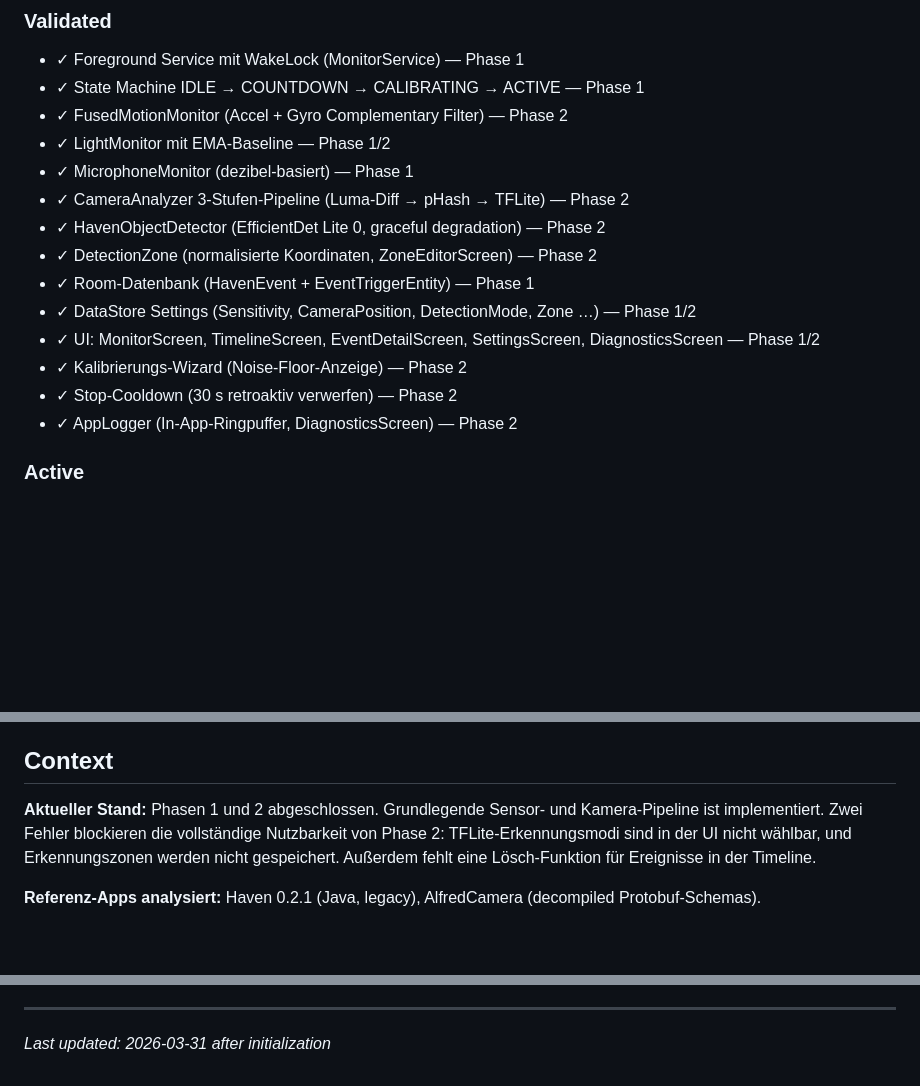
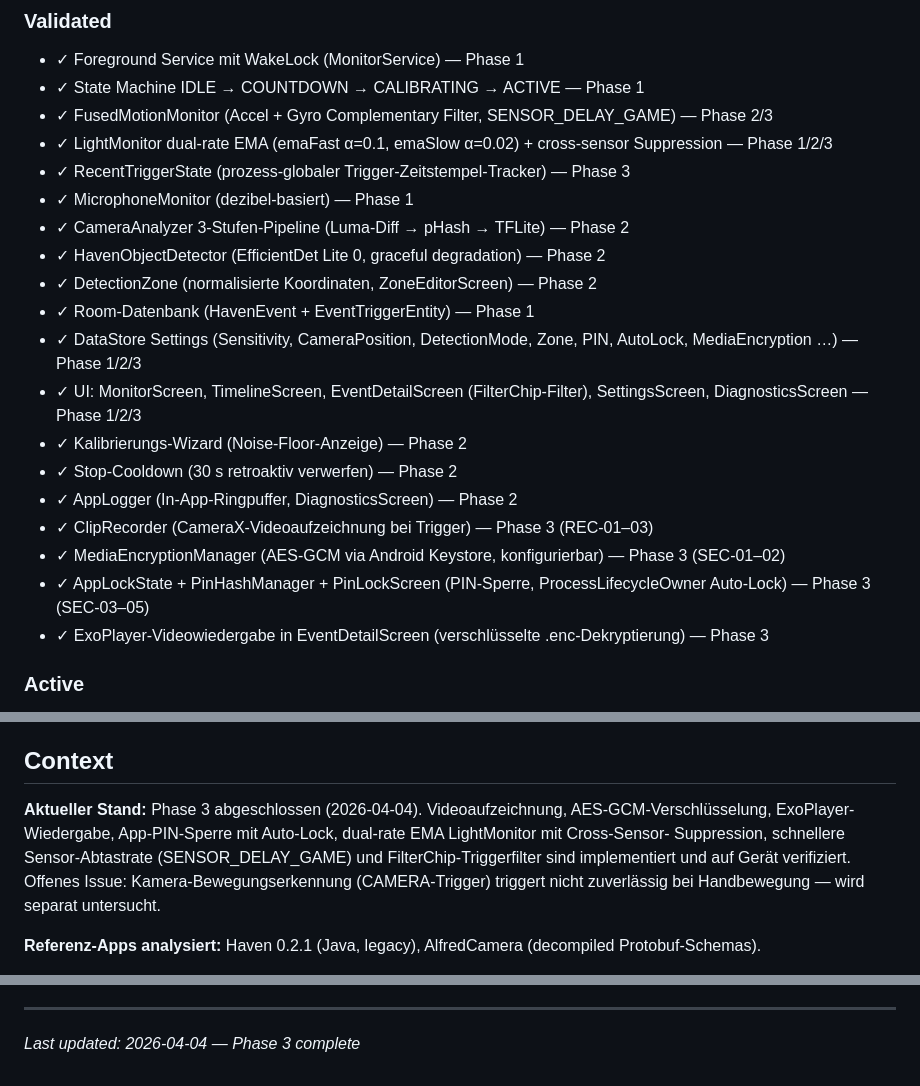
Before and after one commit to robbyFux/Haven-2.0, a Markdown page: .planning/PROJECT.md, 3 parts joined by grey strips. GitHub-like rendering; blank space fills up the shorter version.

Commit message:
docs(phase-03): evolve PROJECT.md after phase completion

```diff
--- a/.planning/PROJECT.md
+++ b/.planning/PROJECT.md
@@ -19,18 +19,23 @@ und Ereignisse erfassen, ohne dass etwas stillschweigend fehlschlägt.
 
 - ✓ Foreground Service mit WakeLock (MonitorService) — Phase 1
 - ✓ State Machine IDLE → COUNTDOWN → CALIBRATING → ACTIVE — Phase 1
-- ✓ FusedMotionMonitor (Accel + Gyro Complementary Filter) — Phase 2
-- ✓ LightMonitor mit EMA-Baseline — Phase 1/2
+- ✓ FusedMotionMonitor (Accel + Gyro Complementary Filter, SENSOR_DELAY_GAME) — Phase 2/3
+- ✓ LightMonitor dual-rate EMA (emaFast α=0.1, emaSlow α=0.02) + cross-sensor Suppression — Phase 1/2/3
+- ✓ RecentTriggerState (prozess-globaler Trigger-Zeitstempel-Tracker) — Phase 3
 - ✓ MicrophoneMonitor (dezibel-basiert) — Phase 1
 - ✓ CameraAnalyzer 3-Stufen-Pipeline (Luma-Diff → pHash → TFLite) — Phase 2
 - ✓ HavenObjectDetector (EfficientDet Lite 0, graceful degradation) — Phase 2
 - ✓ DetectionZone (normalisierte Koordinaten, ZoneEditorScreen) — Phase 2
 - ✓ Room-Datenbank (HavenEvent + EventTriggerEntity) — Phase 1
-- ✓ DataStore Settings (Sensitivity, CameraPosition, DetectionMode, Zone …) — Phase 1/2
-- ✓ UI: MonitorScreen, TimelineScreen, EventDetailScreen, SettingsScreen, DiagnosticsScreen — Phase 1/2
+- ✓ DataStore Settings (Sensitivity, CameraPosition, DetectionMode, Zone, PIN, AutoLock, MediaEncryption …) — Phase 1/2/3
+- ✓ UI: MonitorScreen, TimelineScreen, EventDetailScreen (FilterChip-Filter), SettingsScreen, DiagnosticsScreen — Phase 1/2/3
 - ✓ Kalibrierungs-Wizard (Noise-Floor-Anzeige) — Phase 2
 - ✓ Stop-Cooldown (30 s retroaktiv verwerfen) — Phase 2
 - ✓ AppLogger (In-App-Ringpuffer, DiagnosticsScreen) — Phase 2
+- ✓ ClipRecorder (CameraX-Videoaufzeichnung bei Trigger) — Phase 3 (REC-01–03)
+- ✓ MediaEncryptionManager (AES-GCM via Android Keystore, konfigurierbar) — Phase 3 (SEC-01–02)
+- ✓ AppLockState + PinHashManager + PinLockScreen (PIN-Sperre, ProcessLifecycleOwner Auto-Lock) — Phase 3 (SEC-03–05)
+- ✓ ExoPlayer-Videowiedergabe in EventDetailScreen (verschlüsselte .enc-Dekryptierung) — Phase 3
 
 ### Active
 
@@ -49,10 +54,11 @@ und Ereignisse erfassen, ohne dass etwas stillschweigend fehlschlägt.
 
 ## Context
 
-**Aktueller Stand:** Phasen 1 und 2 abgeschlossen. Grundlegende Sensor- und Kamera-Pipeline
-ist implementiert. Zwei Fehler blockieren die vollständige Nutzbarkeit von Phase 2:
-TFLite-Erkennungsmodi sind in der UI nicht wählbar, und Erkennungszonen werden nicht gespeichert.
-Außerdem fehlt eine Lösch-Funktion für Ereignisse in der Timeline.
+**Aktueller Stand:** Phase 3 abgeschlossen (2026-04-04). Videoaufzeichnung, AES-GCM-Verschlüsselung,
+ExoPlayer-Wiedergabe, App-PIN-Sperre mit Auto-Lock, dual-rate EMA LightMonitor mit Cross-Sensor-
+Suppression, schnellere Sensor-Abtastrate (SENSOR_DELAY_GAME) und FilterChip-Triggerfilter sind
+implementiert und auf Gerät verifiziert. Offenes Issue: Kamera-Bewegungserkennung (CAMERA-Trigger)
+triggert nicht zuverlässig bei Handbewegung — wird separat untersucht.
 
 **Referenz-Apps analysiert:** Haven 0.2.1 (Java, legacy), AlfredCamera (decompiled Protobuf-Schemas).
 
@@ -100,4 +106,4 @@ This document evolves at phase transitions and milestone boundaries.
 4. Update Context with current state
 
 ---
-*Last updated: 2026-03-31 after initialization*
+*Last updated: 2026-04-04 — Phase 3 complete*
```
